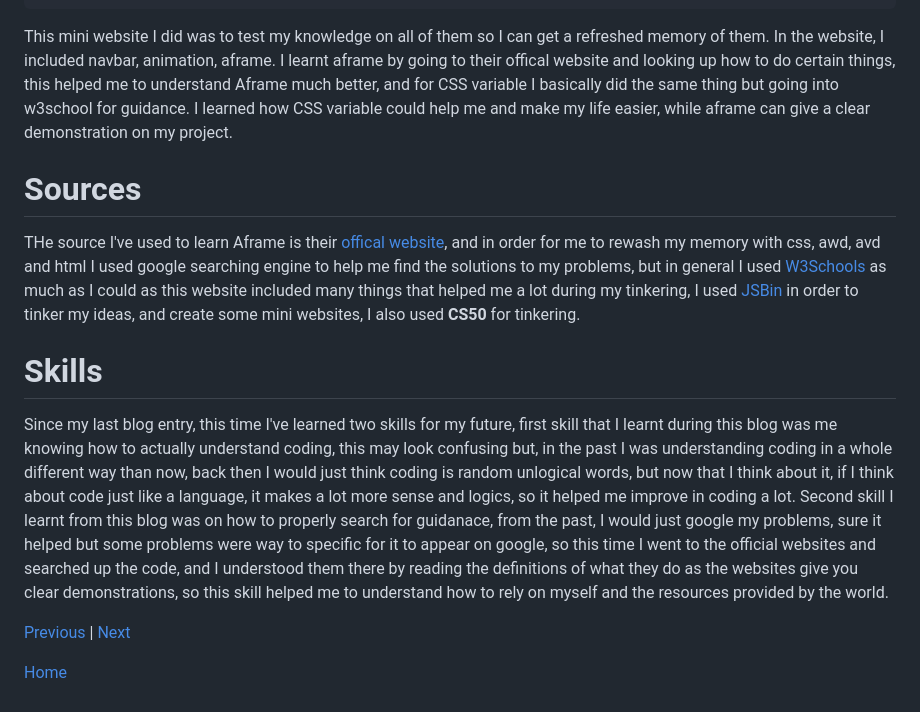
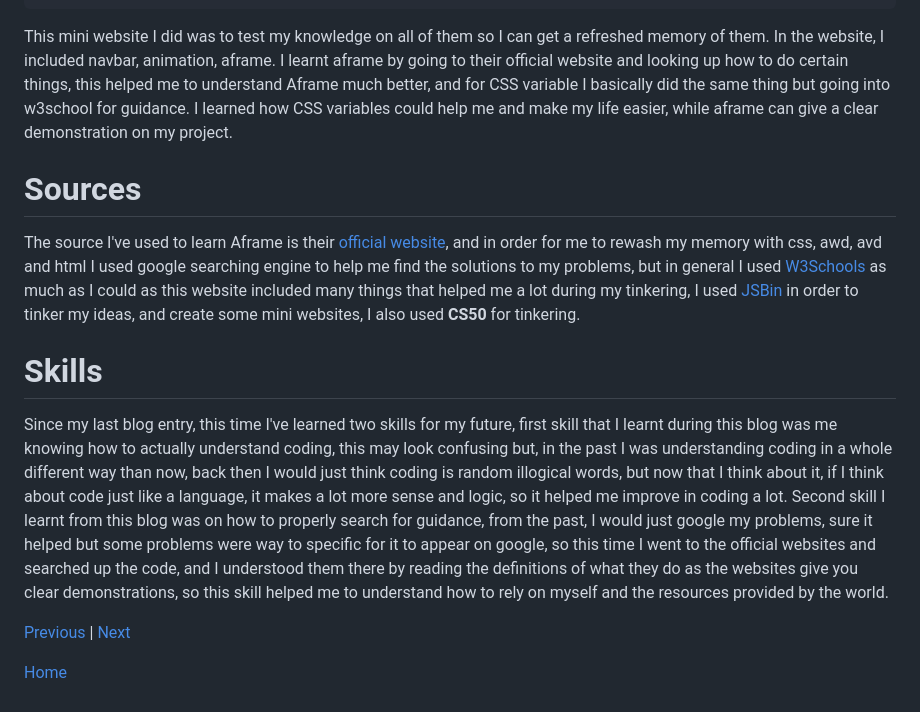
Before and after one commit to jintiang9079/sep10-freedom-project, a Markdown page: blog/entry05.md, the part around the change. GitHub-like rendering.

````diff
--- a/blog/entry05.md
+++ b/blog/entry05.md
@@ -75,12 +75,12 @@ During this blog, I've started to learn more things outside of CSS Variables, I
 </body>
 </html>
 ```
-This mini website I did was to test my knowledge on all of them so I can get a refreshed memory of them. In the website, I included navbar, animation, aframe. I learnt aframe by going to their offical website and looking up how to do certain things, this helped me to understand Aframe much better, and for CSS variable I basically did the same thing but going into w3school for guidance. I learned how CSS variable could help me and make my life easier, while aframe can give a clear demonstration on my project.
+This mini website I did was to test my knowledge on all of them so I can get a refreshed memory of them. In the website, I included navbar, animation, aframe. I learnt aframe by going to their official website and looking up how to do certain things, this helped me to understand Aframe much better, and for CSS variable I basically did the same thing but going into w3school for guidance. I learned how CSS variables could help me and make my life easier, while aframe can give a clear demonstration on my project.
 # Sources
-THe source I've used to learn Aframe is their [offical website](https://aframe.io/docs/1.7.0/introduction/), and in order for me to rewash my memory with css, awd, avd and html I used google searching engine to help me find the solutions to my problems, but in general I used [W3Schools](www.w3schools.com) as much as I could as this website included many things that helped me a lot during my tinkering, I used [JSBin](https://jsbin.com/?html,output) in order to tinker my ideas, and create some mini websites, I also used **CS50** for tinkering.
+The source I've used to learn Aframe is their [official website](https://aframe.io/docs/1.7.0/introduction/), and in order for me to rewash my memory with css, awd, avd and html I used google searching engine to help me find the solutions to my problems, but in general I used [W3Schools](www.w3schools.com) as much as I could as this website included many things that helped me a lot during my tinkering, I used [JSBin](https://jsbin.com/?html,output) in order to tinker my ideas, and create some mini websites, I also used **CS50** for tinkering.
 
 # Skills
-Since my last blog entry, this time I've learned two skills for my future, first skill that I learnt during this blog was me knowing how to actually understand coding, this may look confusing but, in the past I was understanding coding in a whole different way than now, back then I would just think coding is random unlogical words, but now that I think about it, if I think about code just like a language, it makes a lot more sense and logics, so it helped me improve in coding a lot. Second skill I learnt from this blog was on how to properly search for guidanace, from the past, I would just google my problems, sure it helped but some problems were way to specific for it to appear on google, so this time I went to the official websites and searched up the code, and I understood them there by reading the definitions of what they do as the websites give you clear demonstrations, so this skill helped me to understand how to rely on myself and the resources provided by the world.
+Since my last blog entry, this time I've learned two skills for my future, first skill that I learnt during this blog was me knowing how to actually understand coding, this may look confusing but, in the past I was understanding coding in a whole different way than now, back then I would just think coding is random illogical words, but now that I think about it, if I think about code just like a language, it makes a lot more sense and logic, so it helped me improve in coding a lot. Second skill I learnt from this blog was on how to properly search for guidance, from the past, I would just google my problems, sure it helped but some problems were way to specific for it to appear on google, so this time I went to the official websites and searched up the code, and I understood them there by reading the definitions of what they do as the websites give you clear demonstrations, so this skill helped me to understand how to rely on myself and the resources provided by the world.
 
 
 [Previous](entry04.md) | [Next](entry06.md)
````
